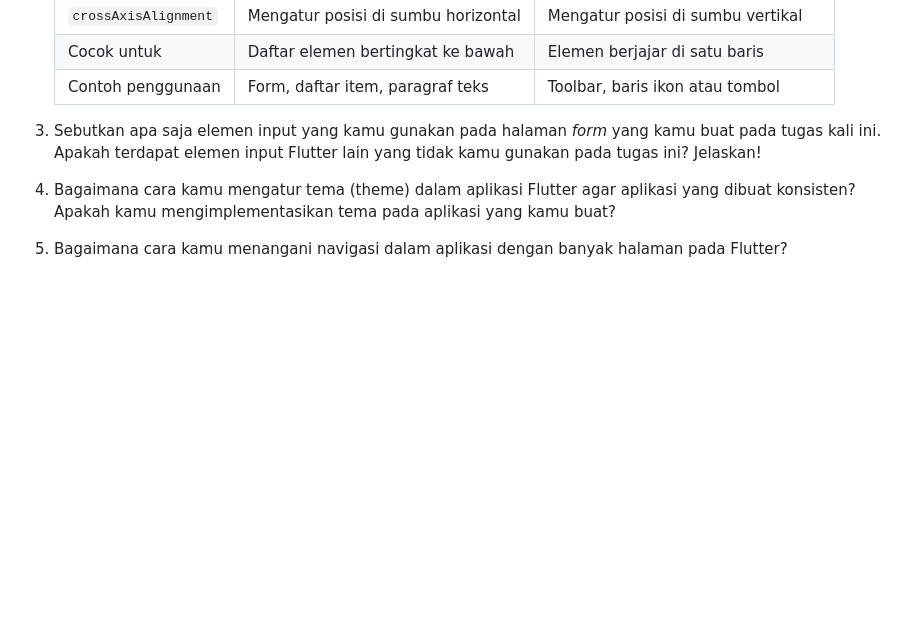
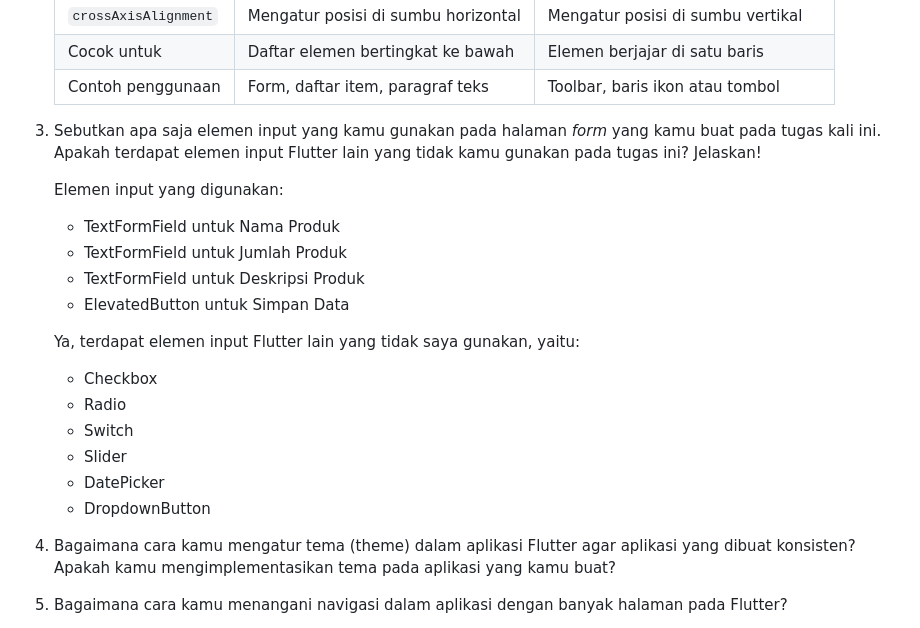
Before and after one commit to kaachiii/lazacil-mobile, a Markdown page: README.md, the part around the change. Rendered like a GitHub page; blank space fills up the shorter version.

Commit message:
Mengerjakan README

```diff
--- a/README.md
+++ b/README.md
@@ -178,6 +178,20 @@ A new Flutter project for the Lazacil mobile version.
 
 3. Sebutkan apa saja elemen input yang kamu gunakan pada halaman *form* yang kamu buat pada tugas kali ini. Apakah terdapat elemen input Flutter lain yang tidak kamu gunakan pada tugas ini? Jelaskan!
 
+    Elemen input yang digunakan:
+      - TextFormField untuk Nama Produk
+      - TextFormField untuk Jumlah Produk
+      - TextFormField untuk Deskripsi Produk
+      - ElevatedButton untuk Simpan Data
+
+    Ya, terdapat elemen input Flutter lain yang tidak saya gunakan, yaitu:
+      - Checkbox
+      - Radio
+      - Switch
+      - Slider
+      - DatePicker
+      - DropdownButton
+
 4. Bagaimana cara kamu mengatur tema (theme) dalam aplikasi Flutter agar aplikasi yang dibuat konsisten? Apakah kamu mengimplementasikan tema pada aplikasi yang kamu buat?
 
 5. Bagaimana cara kamu menangani navigasi dalam aplikasi dengan banyak halaman pada Flutter?
```
